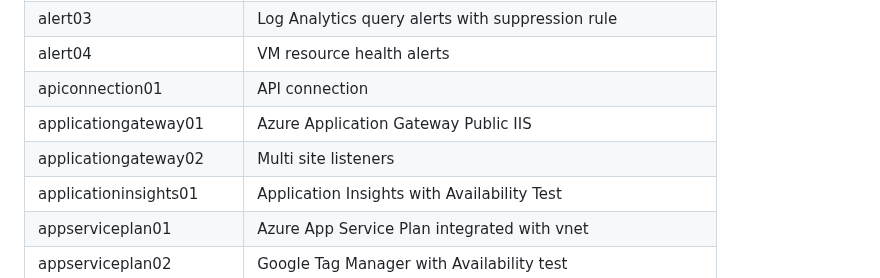
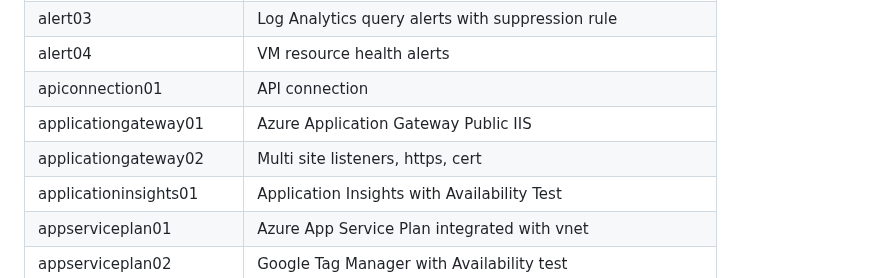
Before and after one commit to petitess/bicep, a Markdown page: README.md, the part around the change. Drawn GitHub-style.

```diff
--- a/README.md
+++ b/README.md
@@ -32,7 +32,7 @@ New-AzSubscriptionDeployment -TemplateFile main.bicep -TemplateParameterFile par
 | alert04 | VM resource health alerts
 | apiconnection01 | API connection
 | applicationgateway01 | Azure Application Gateway Public IIS
-| applicationgateway02 | Multi site listeners
+| applicationgateway02 | Multi site listeners, https, cert
 | applicationinsights01 | Application Insights with Availability Test
 | appserviceplan01 | Azure App Service Plan integrated with vnet
 | appserviceplan02 | Google Tag Manager with Availability test
```
